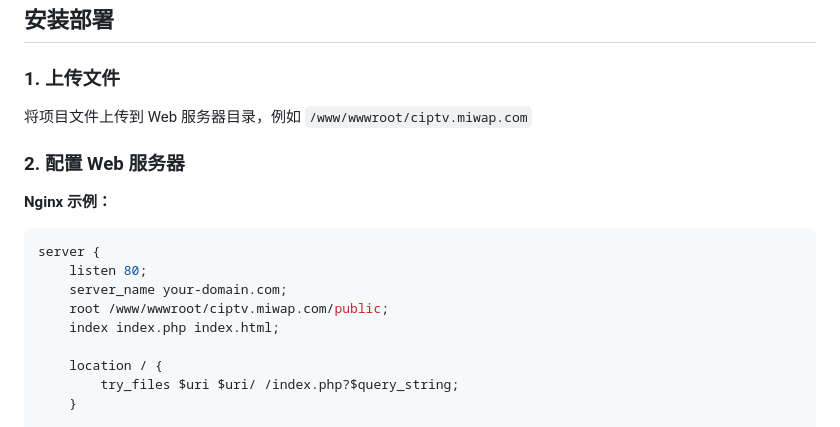
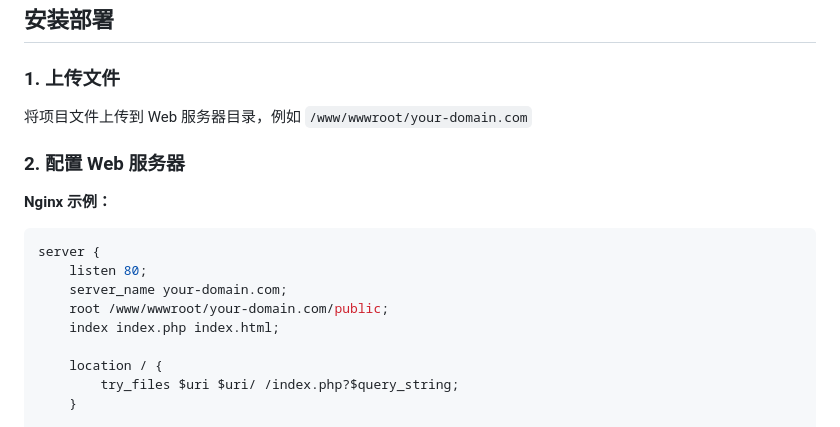
Before and after one commit to yuniow/cloud_iptv, a Markdown page: README.md, the part around the change. Drawn GitHub-style.

Commit message:
docs: mask domain in README

```diff
--- a/README.md
+++ b/README.md
@@ -26,7 +26,7 @@ IPTV 直播源管理与分发系统
 
 ### 1. 上传文件
 
-将项目文件上传到 Web 服务器目录，例如 `/www/wwwroot/ciptv.miwap.com`
+将项目文件上传到 Web 服务器目录，例如 `/www/wwwroot/your-domain.com`
 
 ### 2. 配置 Web 服务器
 
@@ -35,7 +35,7 @@ IPTV 直播源管理与分发系统
 server {
     listen 80;
     server_name your-domain.com;
-    root /www/wwwroot/ciptv.miwap.com/public;
+    root /www/wwwroot/your-domain.com/public;
     index index.php index.html;
 
     location / {
```
